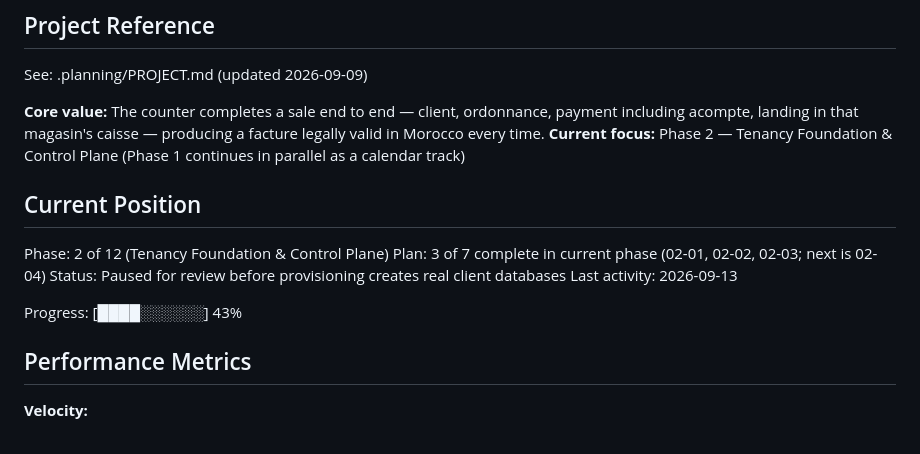
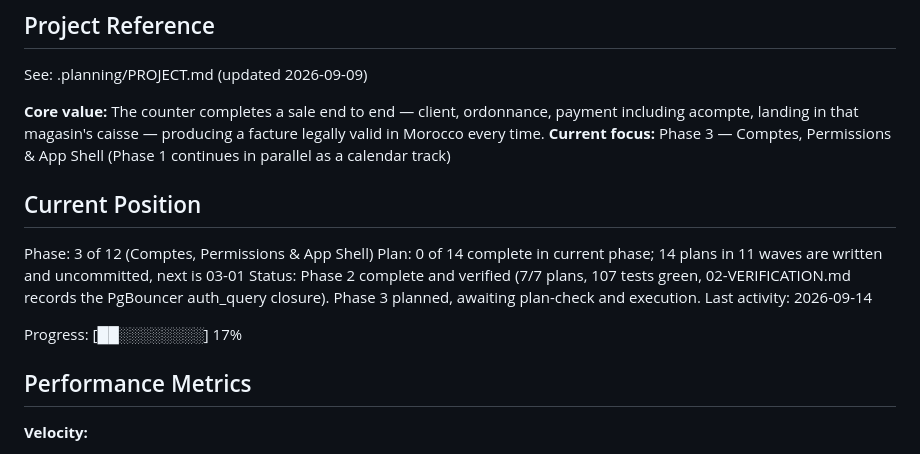
Before and after one commit to ahlyel-amine/optician-crm, a Markdown page: .planning/STATE.md, the part around the change. GitHub-like rendering.

Commit message:
docs: correct phase 2 completion state in roadmap and state

```diff
--- a/.planning/STATE.md
+++ b/.planning/STATE.md
@@ -21,16 +21,16 @@ progress:
 See: .planning/PROJECT.md (updated 2026-09-09)
 
 **Core value:** The counter completes a sale end to end — client, ordonnance, payment including acompte, landing in that magasin's caisse — producing a facture legally valid in Morocco every time.
-**Current focus:** Phase 2 — Tenancy Foundation & Control Plane (Phase 1 continues in parallel as a calendar track)
+**Current focus:** Phase 3 — Comptes, Permissions & App Shell (Phase 1 continues in parallel as a calendar track)
 
 ## Current Position
 
-Phase: 2 of 12 (Tenancy Foundation & Control Plane)
-Plan: 3 of 7 complete in current phase (02-01, 02-02, 02-03; next is 02-04)
-Status: Paused for review before provisioning creates real client databases
-Last activity: 2026-09-13
+Phase: 3 of 12 (Comptes, Permissions & App Shell)
+Plan: 0 of 14 complete in current phase; 14 plans in 11 waves are written and uncommitted, next is 03-01
+Status: Phase 2 complete and verified (7/7 plans, 107 tests green, 02-VERIFICATION.md records the PgBouncer auth_query closure). Phase 3 planned, awaiting plan-check and execution.
+Last activity: 2026-09-14
 
-Progress: [████░░░░░░] 43%
+Progress: [██░░░░░░░░] 17%
 
 ## Performance Metrics
 
```
Also changed, not shown: .planning/ROADMAP.md (+5 -5 lines).
